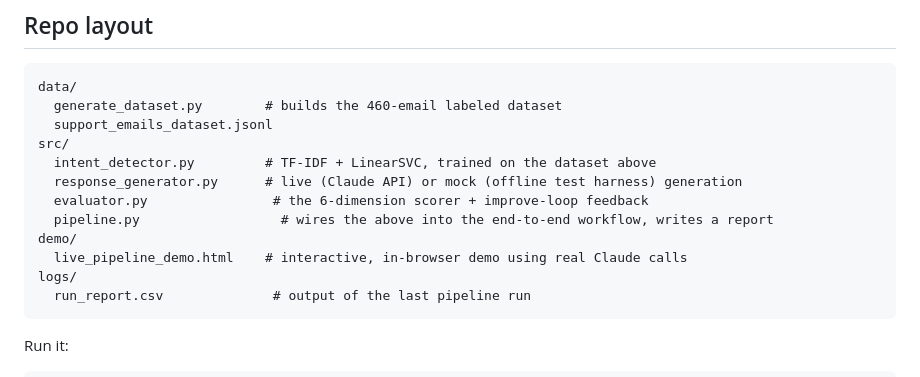
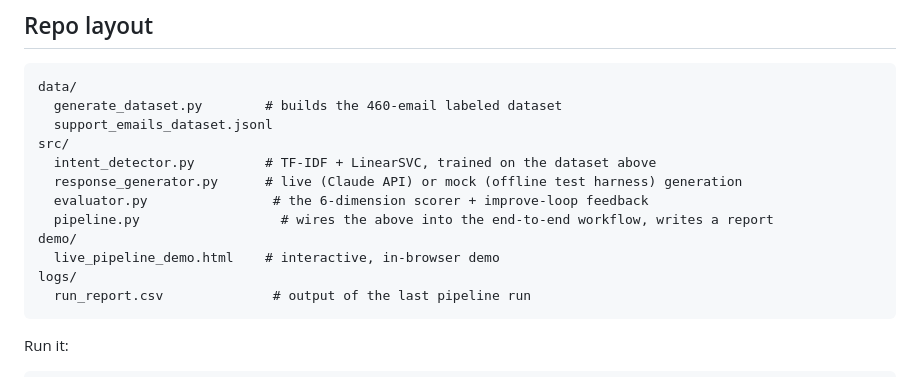
Before and after one commit to amrita40/Gen-AI-email-suggested-response-system, a Markdown page: README.md, the part around the change. Drawn GitHub-style.

Commit message:
Update README for clarity on demo file

````diff
--- a/README.md
+++ b/README.md
@@ -45,7 +45,7 @@ src/
   evaluator.py                # the 6-dimension scorer + improve-loop feedback
   pipeline.py                  # wires the above into the end-to-end workflow, writes a report
 demo/
-  live_pipeline_demo.html    # interactive, in-browser demo using real Claude calls
+  live_pipeline_demo.html    # interactive, in-browser demo
 logs/
   run_report.csv              # output of the last pipeline run
 ```
````
